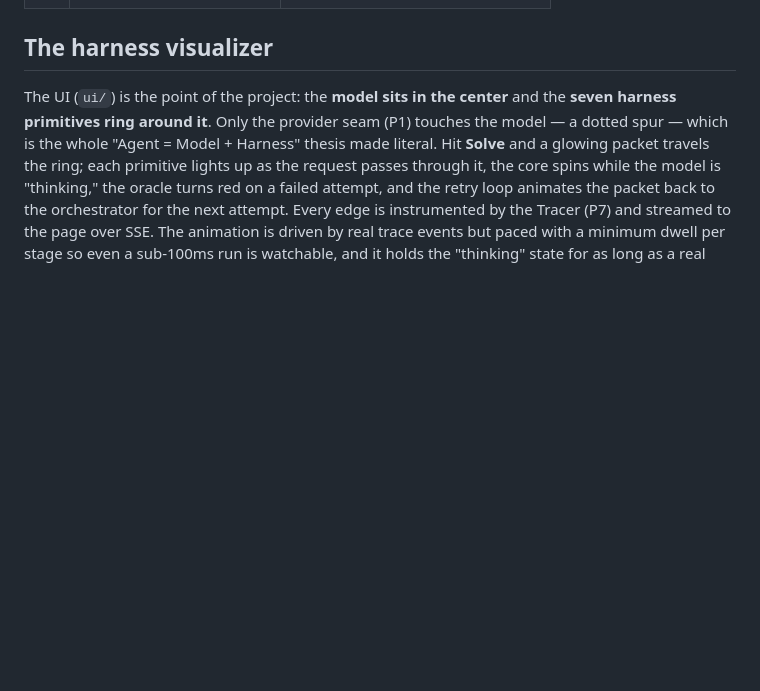
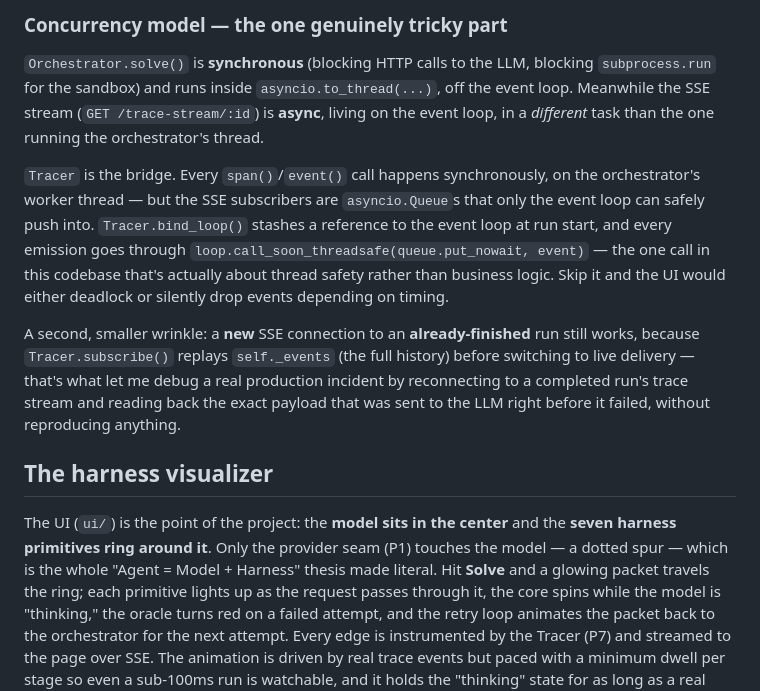
Before and after one commit to ksksingh022/glassbox, a Markdown page: README.md, the part around one of its changes. GitHub-like rendering; blank space fills up the shorter version.

```diff
--- a/README.md
+++ b/README.md
@@ -21,3 +113,10 @@ Full build plan: [`HARNESS_PLAN.md`](HARNESS_PLAN.md). Design decisions with rat
+### Concurrency model — the one genuinely tricky part
+
+`Orchestrator.solve()` is **synchronous** (blocking HTTP calls to the LLM, blocking `subprocess.run` for the sandbox) and runs inside `asyncio.to_thread(...)`, off the event loop. Meanwhile the SSE stream (`GET /trace-stream/:id`) is **async**, living on the event loop, in a *different* task than the one running the orchestrator's thread.
+
+`Tracer` is the bridge. Every `span()`/`event()` call happens synchronously, on the orchestrator's worker thread — but the SSE subscribers are `asyncio.Queue`s that only the event loop can safely push into. `Tracer.bind_loop()` stashes a reference to the event loop at run start, and every emission goes through `loop.call_soon_threadsafe(queue.put_nowait, event)` — the one call in this codebase that's actually about thread safety rather than business logic. Skip it and the UI would either deadlock or silently drop events depending on timing.
+
+A second, smaller wrinkle: a **new** SSE connection to an **already-finished** run still works, because `Tracer.subscribe()` replays `self._events` (the full history) before switching to live delivery — that's what let me debug a real production incident by reconnecting to a completed run's trace stream and reading back the exact payload that was sent to the LLM right before it failed, without reproducing anything.
 
 ## The harness visualizer
 
```
Also changed, not shown: other parts of README.md (+92 -0 lines).
